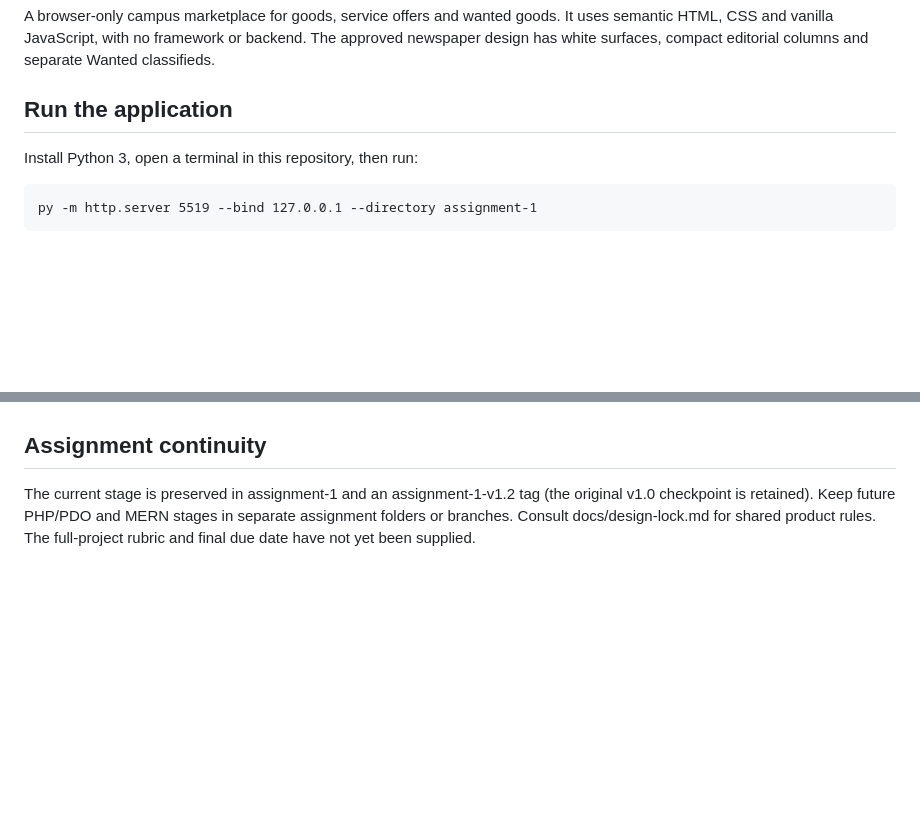
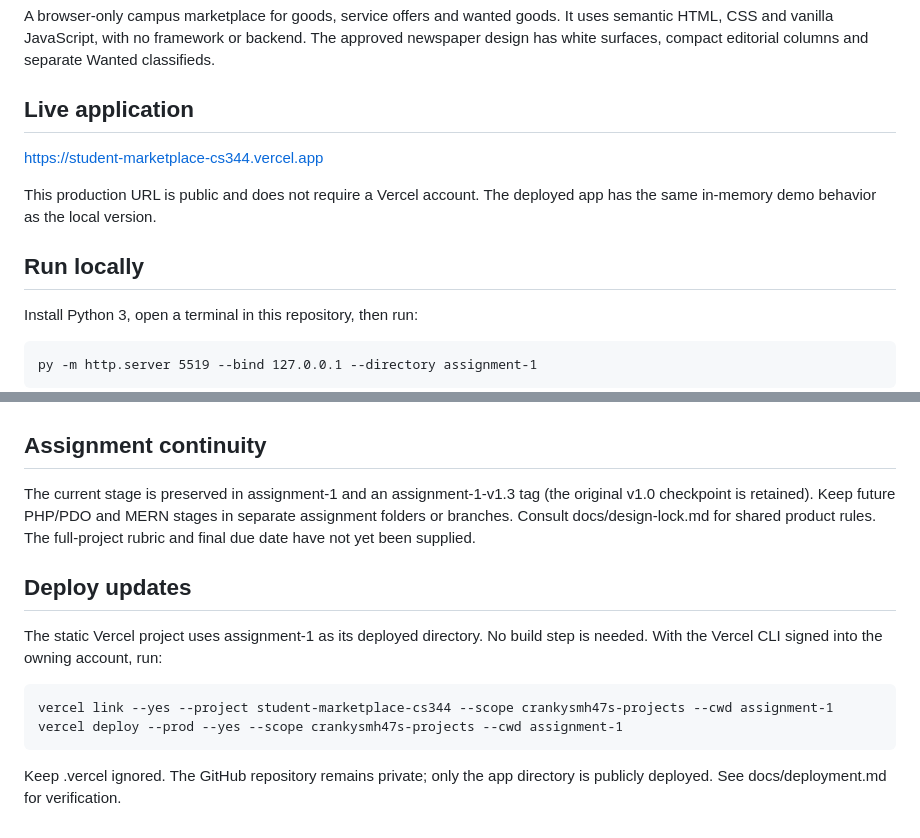
Before and after one commit to crankysmh47/student-marketplace-cs344, a Markdown page: README.md, 2 parts joined by grey strips. GitHub-like rendering; blank space fills up the shorter version.

Commit message:
Deploy Assignment 1 to Vercel and add public submission URL

```diff
--- a/README.md
+++ b/README.md
@@ -4,7 +4,13 @@ CS344 Web Engineering, Assignment 1. Annan Khan, CMS 506644, BESE15-B. Assigned
 
 A browser-only campus marketplace for goods, service offers and wanted goods. It uses semantic HTML, CSS and vanilla JavaScript, with no framework or backend. The approved newspaper design has white surfaces, compact editorial columns and separate Wanted classifieds.
 
-## Run the application
+## Live application
+
+https://student-marketplace-cs344.vercel.app
+
+This production URL is public and does not require a Vercel account. The deployed app has the same in-memory demo behavior as the local version.
+
+## Run locally
 
 Install Python 3, open a terminal in this repository, then run:
 
@@ -71,4 +77,14 @@ The instructor's permission to use the generated preview was confirmed by the st
 
 ## Assignment continuity
 
-The current stage is preserved in assignment-1 and an assignment-1-v1.2 tag (the original v1.0 checkpoint is retained). Keep future PHP/PDO and MERN stages in separate assignment folders or branches. Consult docs/design-lock.md for shared product rules. The full-project rubric and final due date have not yet been supplied.
+The current stage is preserved in assignment-1 and an assignment-1-v1.3 tag (the original v1.0 checkpoint is retained). Keep future PHP/PDO and MERN stages in separate assignment folders or branches. Consult docs/design-lock.md for shared product rules. The full-project rubric and final due date have not yet been supplied.
+
+
+## Deploy updates
+
+The static Vercel project uses assignment-1 as its deployed directory. No build step is needed. With the Vercel CLI signed into the owning account, run:
+
+    vercel link --yes --project student-marketplace-cs344 --scope crankysmh47s-projects --cwd assignment-1
+    vercel deploy --prod --yes --scope crankysmh47s-projects --cwd assignment-1
+
+Keep .vercel ignored. The GitHub repository remains private; only the app directory is publicly deployed. See docs/deployment.md for verification.
```
Also changed, not shown: docs/deployment.md (added, +15 -0 lines), docs/verification.md (+5 -0 lines), docs/screenshots/vercel-production.jpg (added), 7 other files.
